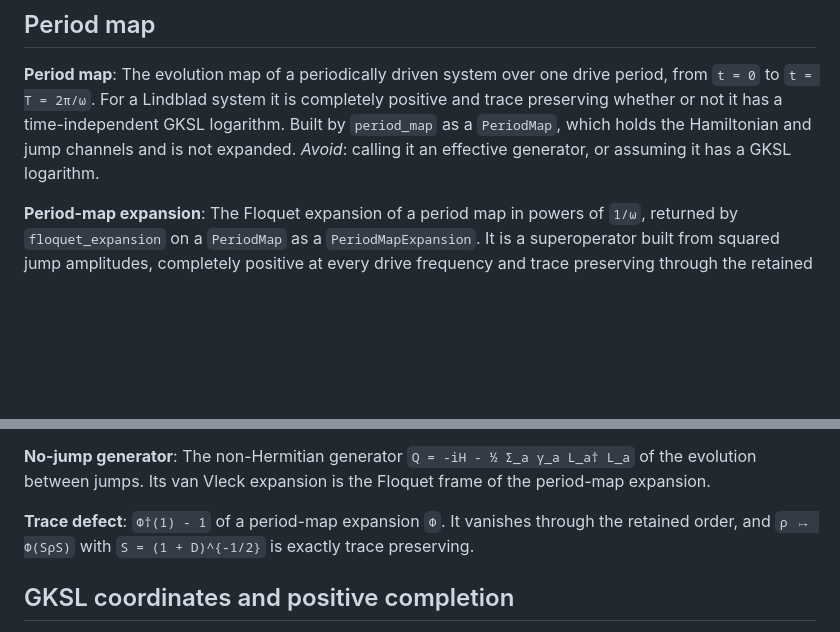
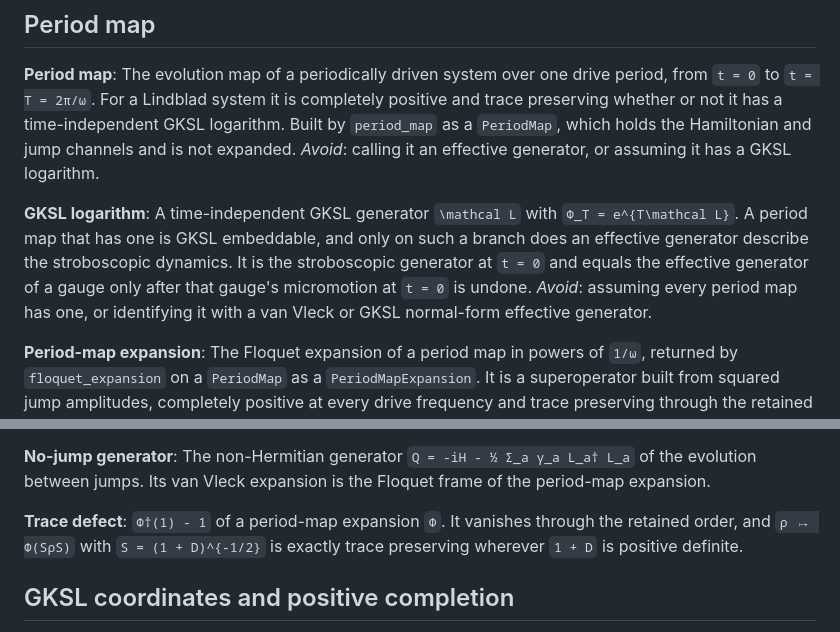
Before and after one commit to oameye/FloquetExpansions.jl, a Markdown page: CONTEXT.md, 2 parts joined by grey strips. Drawn GitHub-style; blank space fills up the shorter version.

Commit message:
docs: add GKSL logarithm to the glossary and state when the trace normalization exists

```diff
--- a/CONTEXT.md
+++ b/CONTEXT.md
@@ -103,6 +103,10 @@ _Avoid_: assuming dissipative quasienergies are real or that every Liouvillian i
 The evolution map of a periodically driven system over one drive period, from ``t = 0`` to ``t = T = 2π/ω``. For a Lindblad system it is completely positive and trace preserving whether or not it has a time-independent GKSL logarithm. Built by `period_map` as a `PeriodMap`, which holds the Hamiltonian and jump channels and is not expanded.
 _Avoid_: calling it an effective generator, or assuming it has a GKSL logarithm.
 
+**GKSL logarithm**:
+A time-independent GKSL generator ``\mathcal L`` with ``Φ_T = e^{T\mathcal L}``. A period map that has one is GKSL embeddable, and only on such a branch does an effective generator describe the stroboscopic dynamics. It is the stroboscopic generator at ``t = 0`` and equals the effective generator of a gauge only after that gauge's micromotion at ``t = 0`` is undone.
+_Avoid_: assuming every period map has one, or identifying it with a van Vleck or GKSL normal-form effective generator.
+
 **Period-map expansion**:
 The Floquet expansion of a period map in powers of ``1/ω``, returned by `floquet_expansion` on a `PeriodMap` as a `PeriodMapExpansion`. It is a superoperator built from squared jump amplitudes, completely positive at every drive frequency and trace preserving through the retained order. Its gauge fixes the Floquet frame of the no-jump evolution; only the van Vleck gauge is accepted.
 _Avoid_: calling the expansion the exact period map, or assuming it is exactly trace preserving.
@@ -114,7 +118,7 @@ The operator-valued amplitude of one quantum-jump record of the period, ``U₀(T
 The non-Hermitian generator ``Q = -iH - ½ Σ_a γ_a L_a† L_a`` of the evolution between jumps. Its van Vleck expansion is the Floquet frame of the period-map expansion.
 
 **Trace defect**:
-``Φ†(1) - 1`` of a period-map expansion ``Φ``. It vanishes through the retained order, and ``ρ ↦ Φ(SρS)`` with ``S = (1 + D)^{-1/2}`` is exactly trace preserving.
+``Φ†(1) - 1`` of a period-map expansion ``Φ``. It vanishes through the retained order, and ``ρ ↦ Φ(SρS)`` with ``S = (1 + D)^{-1/2}`` is exactly trace preserving wherever ``1 + D`` is positive definite.
 
 ## GKSL coordinates and positive completion
 
```
